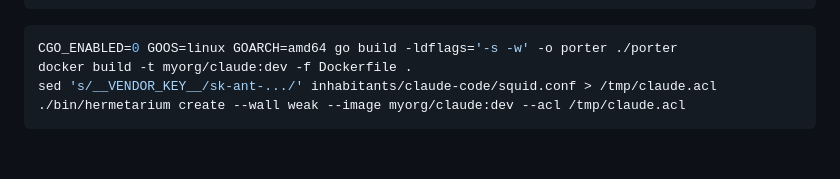
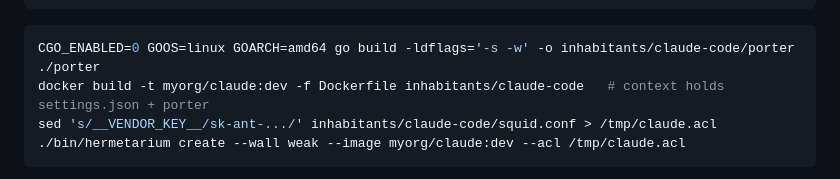
Before and after one commit to pihme/hermetarium, a Markdown page: USAGE.md, the part around the change. Drawn GitHub-style; blank space fills up the shorter version.

Commit message:
docs: fix USAGE custom Claude image build context to inhabitants/claude-code

````diff
--- a/USAGE.md
+++ b/USAGE.md
@@ -146,8 +146,8 @@ CMD ["/usr/local/bin/porter"]
 ```
 
 ```bash
-CGO_ENABLED=0 GOOS=linux GOARCH=amd64 go build -ldflags='-s -w' -o porter ./porter
-docker build -t myorg/claude:dev -f Dockerfile .
+CGO_ENABLED=0 GOOS=linux GOARCH=amd64 go build -ldflags='-s -w' -o inhabitants/claude-code/porter ./porter
+docker build -t myorg/claude:dev -f Dockerfile inhabitants/claude-code   # context holds settings.json + porter
 sed 's/__VENDOR_KEY__/sk-ant-.../' inhabitants/claude-code/squid.conf > /tmp/claude.acl
 ./bin/hermetarium create --wall weak --image myorg/claude:dev --acl /tmp/claude.acl
 ```
````
